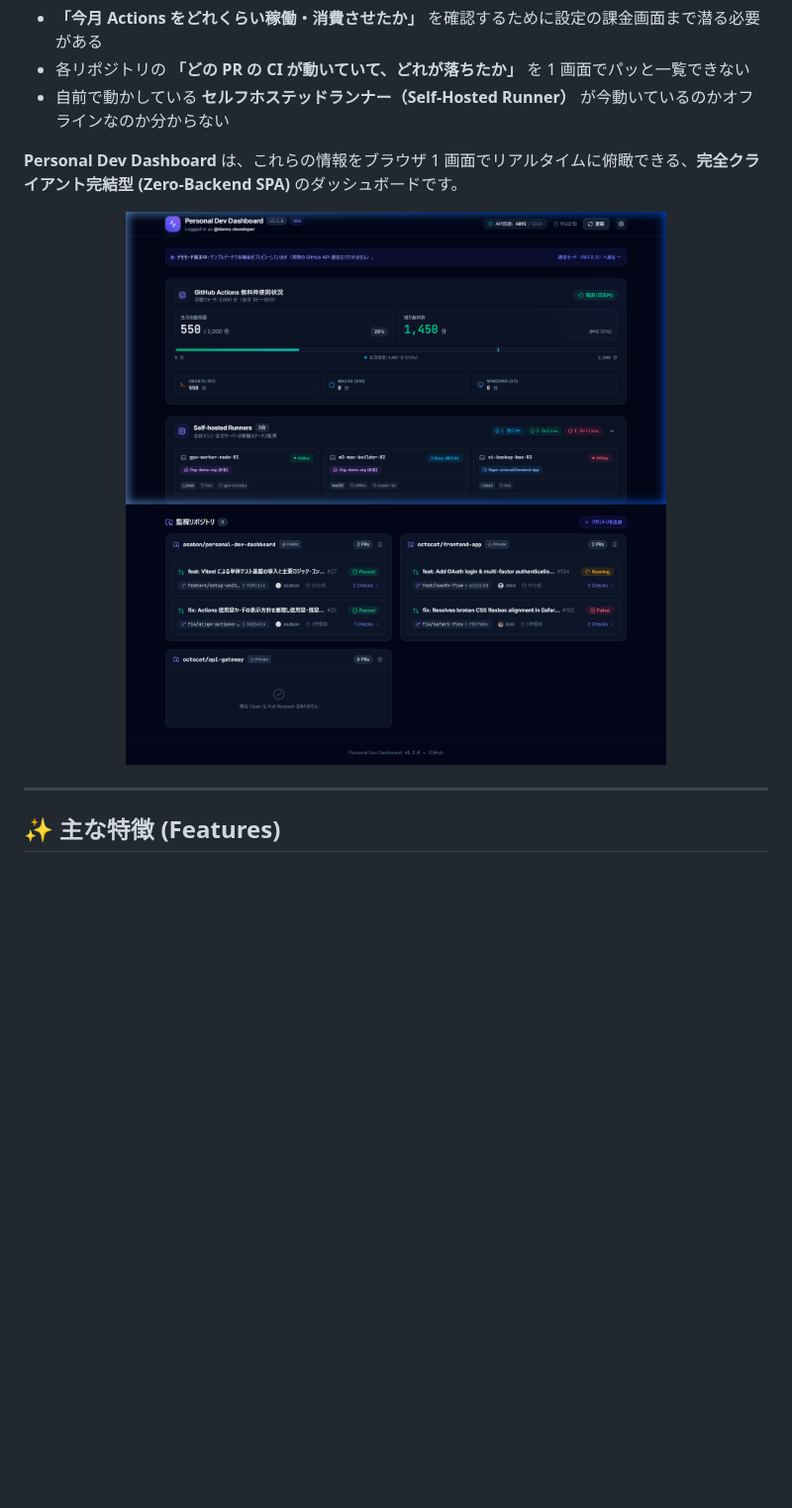
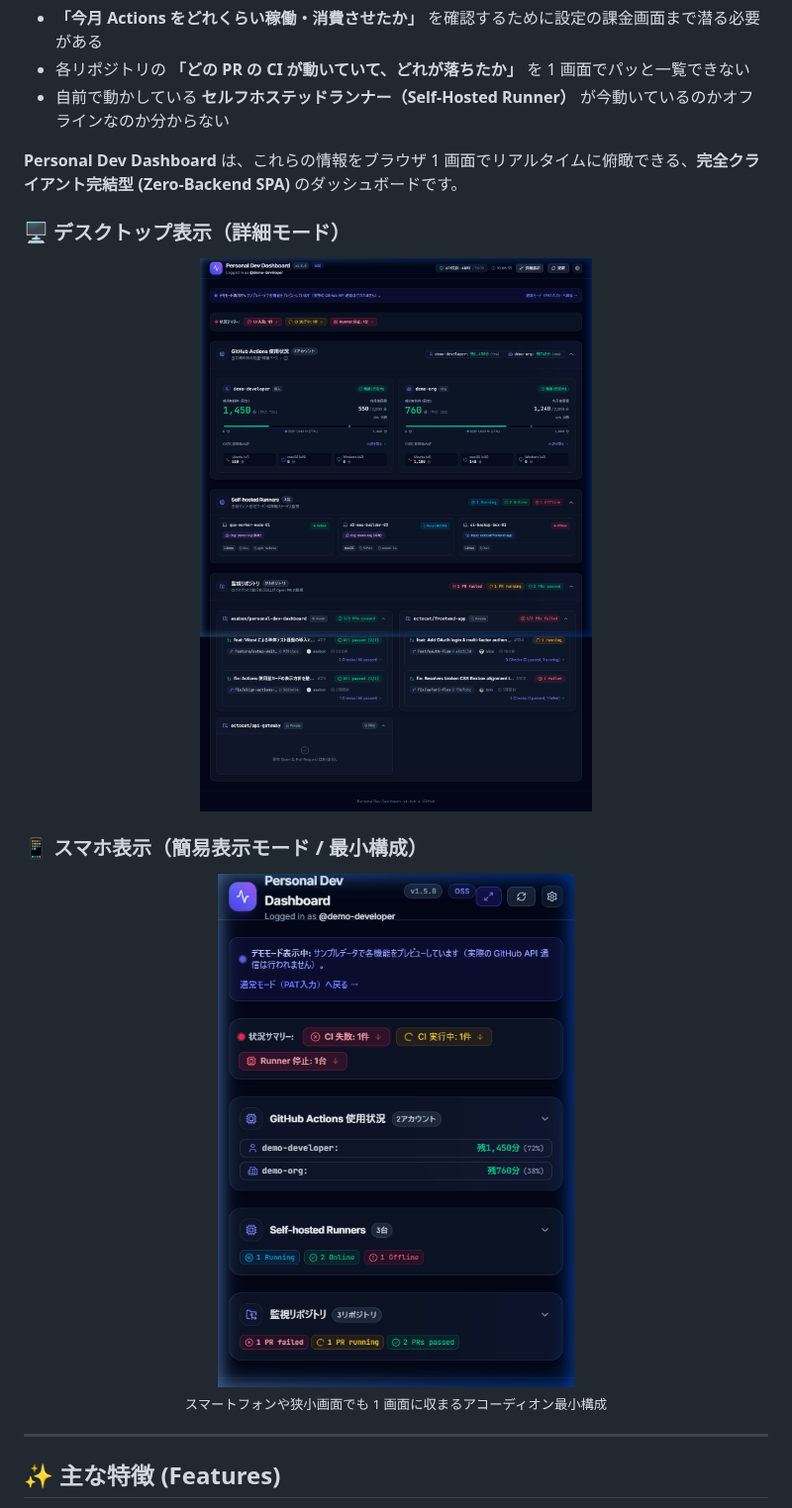
Before and after one commit to asabon/personal-dev-dashboard, a Markdown page: README.md, the part around the change. Shown at 99% size. Drawn GitHub-style; pictures changed too: docs/assets/dashboard-mobile-preview.png (added), docs/assets/dashboard-preview.png; blank space fills up the shorter version.

Commit message:
docs: PC版およびスマホ版（最小構成）の最新スクリーンショットを追加・差し替え

```diff
--- a/README.md
+++ b/README.md
@@ -18,8 +18,18 @@
 
 **Personal Dev Dashboard** は、これらの情報をブラウザ 1 画面でリアルタイムに俯瞰できる、**完全クライアント完結型 (Zero-Backend SPA)** のダッシュボードです。
 
+### 🖥️ デスクトップ表示（詳細モード）
+
 <p align="center">
-  <img src="docs/assets/dashboard-preview.png" alt="Personal Dev Dashboard Preview" width="900" />
+  <img src="docs/assets/dashboard-preview.png" alt="Personal Dev Dashboard - PC版 (詳細モード)" width="900" />
+</p>
+
+### 📱 スマホ表示（簡易表示モード / 最小構成）
+
+<p align="center">
+  <img src="docs/assets/dashboard-mobile-preview.png" alt="Personal Dev Dashboard - スマホ版 (最小構成)" width="360" />
+  <br />
+  <sub>スマートフォンや狭小画面でも 1 画面に収まるアコーディオン最小構成</sub>
 </p>
 
 ---
```
